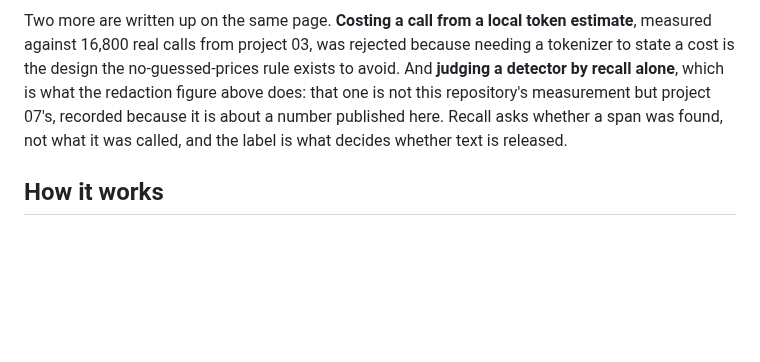
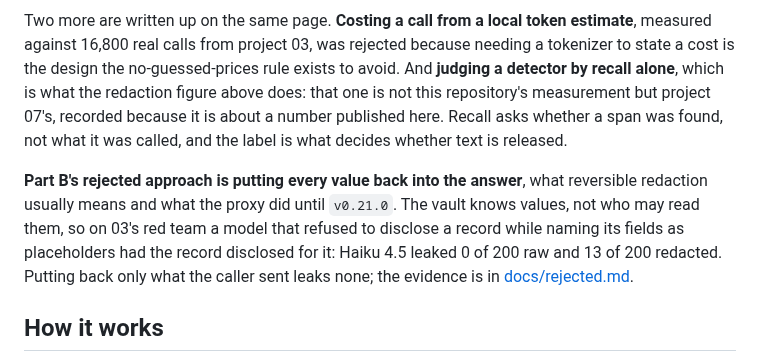
Before and after one commit to Peter-A-P/compliant-ai-gateway, a Markdown page: README.md, the part around the change. GitHub-like rendering; blank space fills up the shorter version.

Commit message:
Part B's Rule C: putting every value back into the answer, with the evidence

```diff
--- a/README.md
+++ b/README.md
@@ -416,6 +416,13 @@ one is not this repository's measurement but project 07's, recorded because it i
 number published here. Recall asks whether a span was found, not what it was called, and
 the label is what decides whether text is released.
 
+**Part B's rejected approach is putting every value back into the answer**, what reversible
+redaction usually means and what the proxy did until `v0.21.0`. The vault knows values, not
+who may read them, so on 03's red team a model that refused to disclose a record while naming
+its fields as placeholders had the record disclosed for it: Haiku 4.5 leaked 0 of 200 raw and
+13 of 200 redacted. Putting back only what the caller sent leaks none; the evidence is in
+[docs/rejected.md](docs/rejected.md).
+
 ## How it works
 
 In plain language: [docs/explained.md](docs/explained.md). In full: [PLAN.md](PLAN.md). Part A: a Python library with raw-HTTP adapters for Anthropic,
```
Also changed, not shown: PLAN.md (+1 -1 lines), docs/rejected.md (+44 -1 lines).
